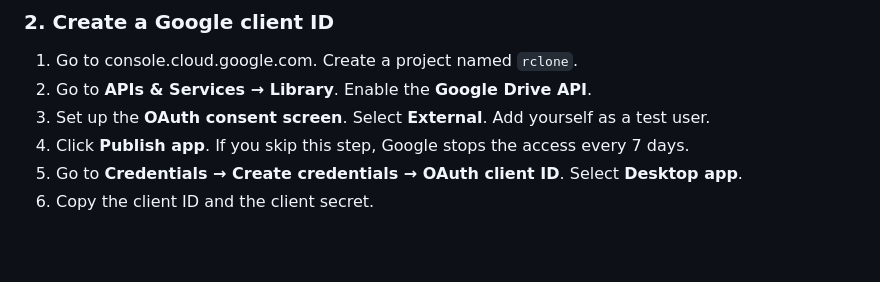
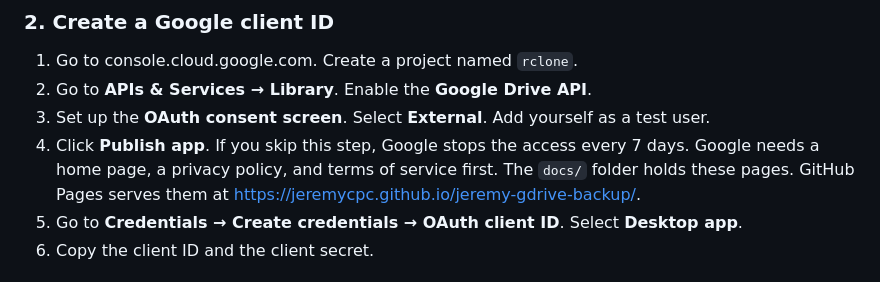
Before and after one commit to jeremycpc/jeremy-gdrive-backup, a Markdown page: README.md, the part around the change. Drawn GitHub-style; blank space fills up the shorter version.

Commit message:
Add GitHub Pages links to the README
Co-Authored-By: Claude Opus 5.5 <noreply@anthropic.com>

```diff
--- a/README.md
+++ b/README.md
@@ -53,6 +53,7 @@ brew install rclone
 2. Go to **APIs & Services → Library**. Enable the **Google Drive API**.
 3. Set up the **OAuth consent screen**. Select **External**. Add yourself as a test user.
 4. Click **Publish app**. If you skip this step, Google stops the access every 7 days.
+   Google needs a home page, a privacy policy, and terms of service first. The `docs/` folder holds these pages. GitHub Pages serves them at https://jeremycpc.github.io/jeremy-gdrive-backup/.
 5. Go to **Credentials → Create credentials → OAuth client ID**. Select **Desktop app**.
 6. Copy the client ID and the client secret.
 
```
